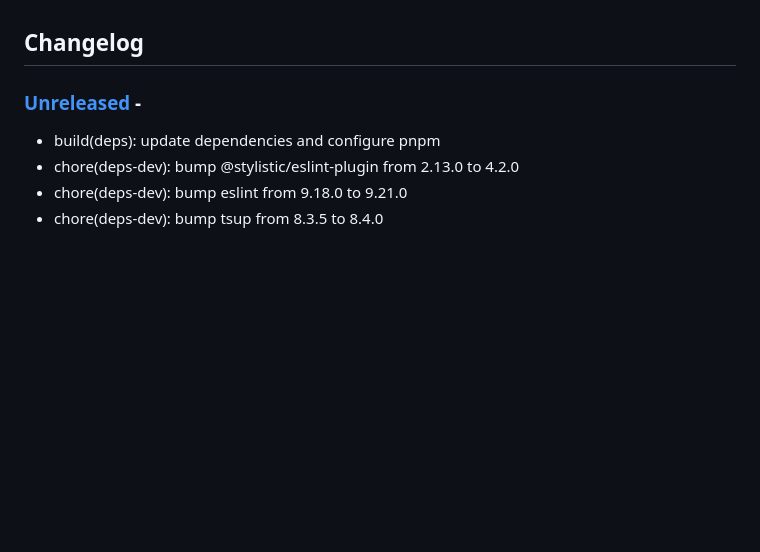
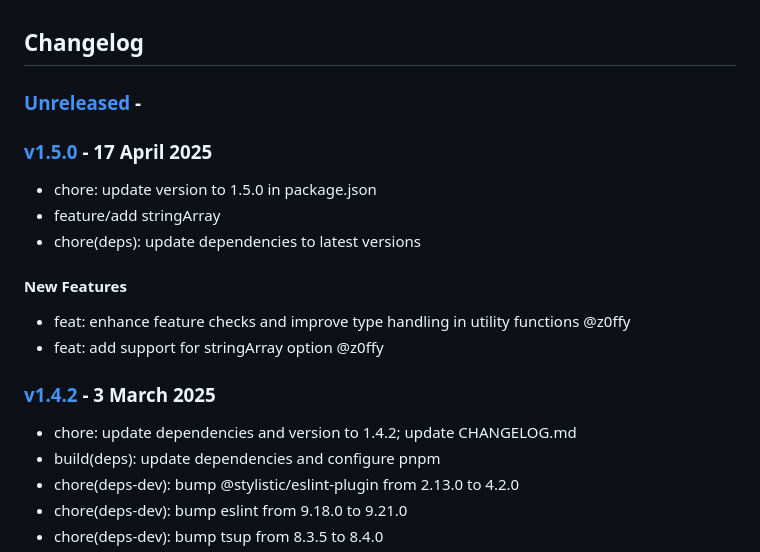
Before and after one commit to z0ffy/vite-plugin-bundle-obfuscator, a Markdown page: CHANGELOG.md, the part around the change printed below. Drawn GitHub-style; blank space fills up the shorter version.

Commit message:
chore: update CHANGELOG for v1.5.0 release

```diff
--- a/CHANGELOG.md
+++ b/CHANGELOG.md
@@ -4,4 +4,18 @@
 
+### [v1.5.0](https://github.com/z0ffy/vite-plugin-bundle-obfuscator/compare/v1.4.2...v1.5.0) -  17 April 2025
+
+- chore: update version to 1.5.0 in package.json
+- feature/add stringArray
+- chore(deps): update dependencies to latest versions
+
+#### New Features
+
+- feat: enhance feature checks and improve type handling in utility functions @z0ffy
+- feat: add support for stringArray option @z0ffy
+
+### [v1.4.2](https://github.com/z0ffy/vite-plugin-bundle-obfuscator/compare/v1.4.1...v1.4.2) -  3 March 2025
+
+- chore: update dependencies and version to 1.4.2; update CHANGELOG.md
 - build(deps): update dependencies and configure pnpm
 - chore(deps-dev): bump @stylistic/eslint-plugin from 2.13.0 to 4.2.0
 - chore(deps-dev): bump eslint from 9.18.0 to 9.21.0
```
Also changed, not shown: other parts of CHANGELOG.md (+1 -1 lines).
